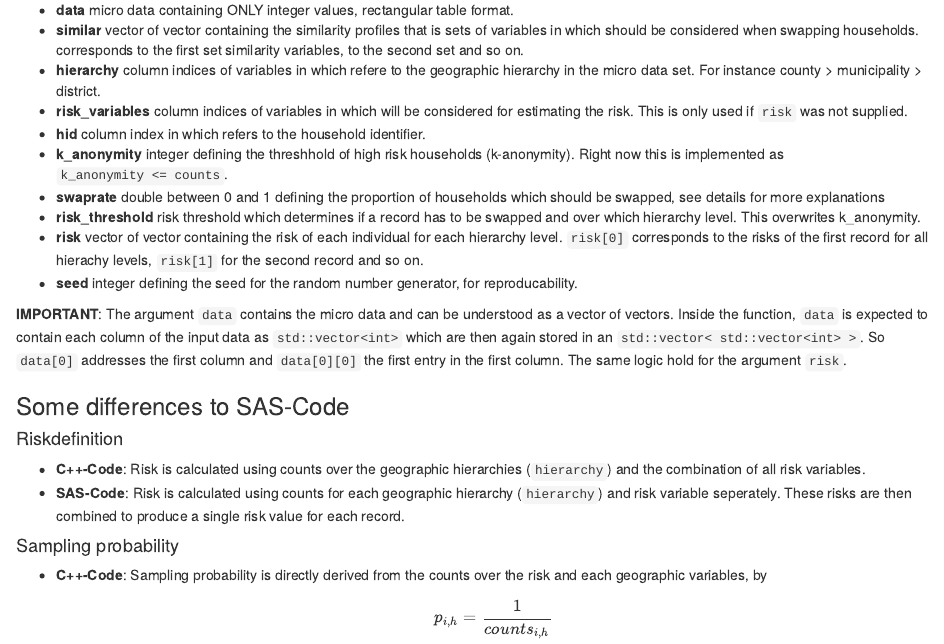
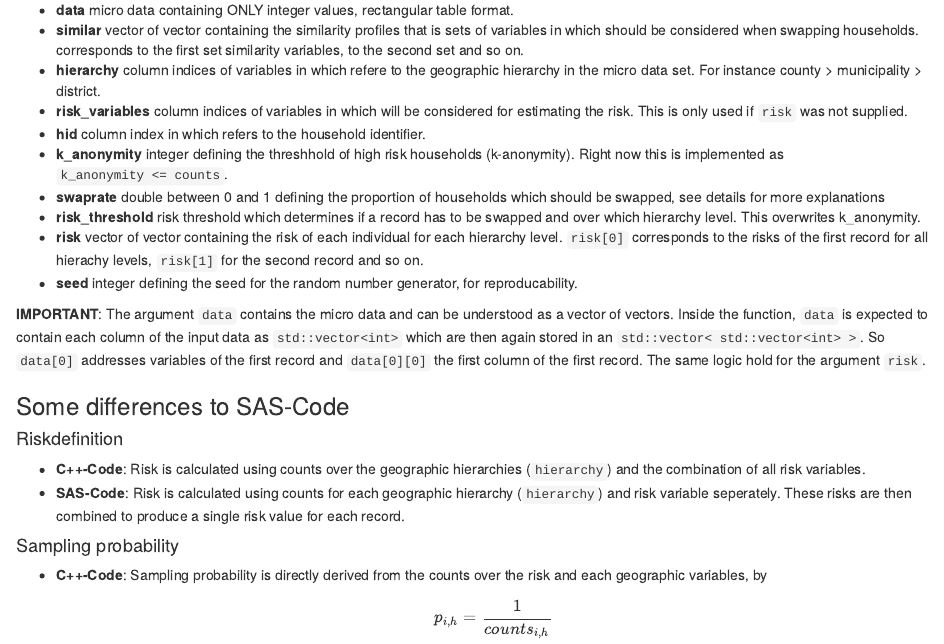
Before and after one commit to sdcTools/rankSwap, an R Markdown document (vignettes/RecordSwapping.Rmd): the page in a window 1100 px wide, from 510 px down. Rendered offline with R 4.5, knitr and Pandoc, with nearby package versions; some code elsewhere in the file could not run offline.

Commit message:
minor documentation changes

```diff
--- a/vignettes/RecordSwapping.Rmd
+++ b/vignettes/RecordSwapping.Rmd
@@ -40,7 +40,7 @@ recordSwap(std::vector< std::vector<int> > data, std::vector<std::vector<int>> s
 + **risk** vector of vector containing the risk of each individual for each hierarchy level. `risk[0]` corresponds to the risks of the first record for all hierachy levels, `risk[1]` for the second record and so on.
 + **seed** integer defining the seed for the random number generator, for reproducability.
 
-**IMPORTANT**: The argument `data` contains the micro data and can be understood as a vector of vectors. Inside the function, `data` is expected to contain each column of the input data as `std::vector<int>` which are then again stored in an `std::vector< std::vector<int> >`. So `data[0]` addresses the first column and `data[0][0]` the first entry in the first column. The same logic hold for the argument `risk`.
+**IMPORTANT**: The argument `data` contains the micro data and can be understood as a vector of vectors. Inside the function, `data` is expected to contain each column of the input data as `std::vector<int>` which are then again stored in an `std::vector< std::vector<int> >`. So `data[0]` addresses variables of the first record and `data[0][0]` the first column of the first record. The same logic hold for the argument `risk`.
 
 
 ### Some differences to SAS-Code
```
Also changed, not shown: NEWS.md (+1 -1 lines), R/recordSwap.R (+9 -9 lines).
